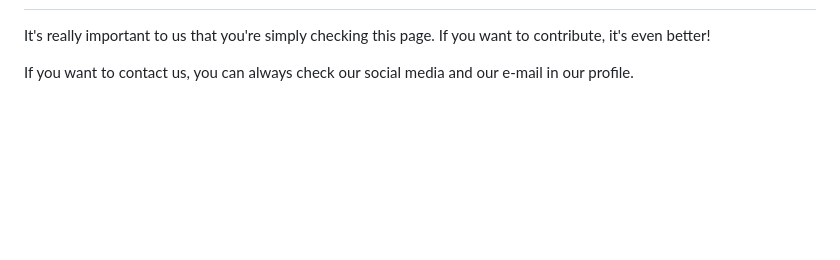
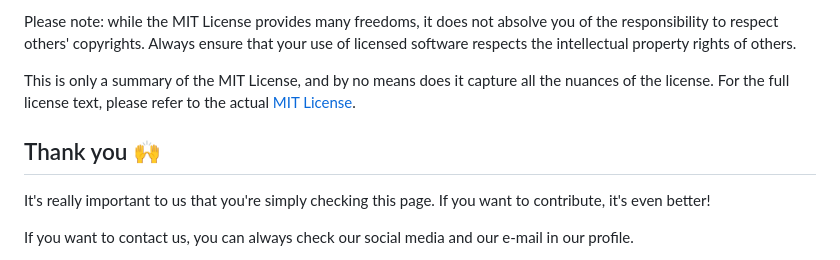
Before and after one commit to Nucleo-Estudantes-Informatica-ISEP/antirecurso, a Markdown page: README.md, the part around the change printed below. GitHub-like rendering; blank space fills up the shorter version.

```diff
--- a/README.md
+++ b/README.md
@@ -88,3 +134,9 @@ git checkout -b <branch-name>
+Please note: while the MIT License provides many freedoms, it does not absolve you of the responsibility to respect others' copyrights. Always ensure that your use of licensed software respects the intellectual property rights of others.
+
+This is only a summary of the MIT License, and by no means does it capture all the nuances of the license. For the full license text, please refer to the actual [MIT License](https://opensource.org/licenses/MIT).
+
+
+## Thank you 🙌
 
 It's really important to us that you're simply checking this page.
 If you want to contribute, it's even better!
```
Also changed, not shown: other parts of README.md (+73 -27 lines).
